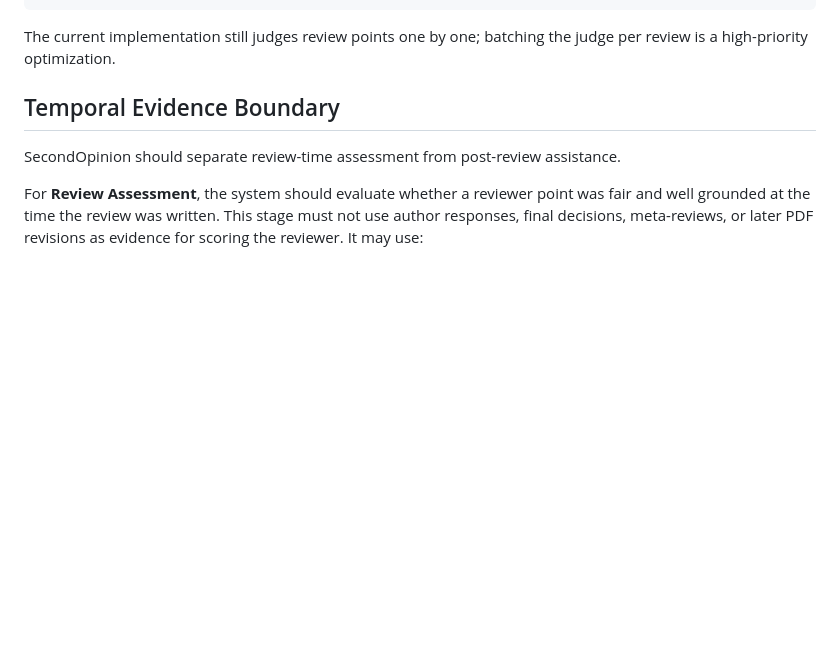
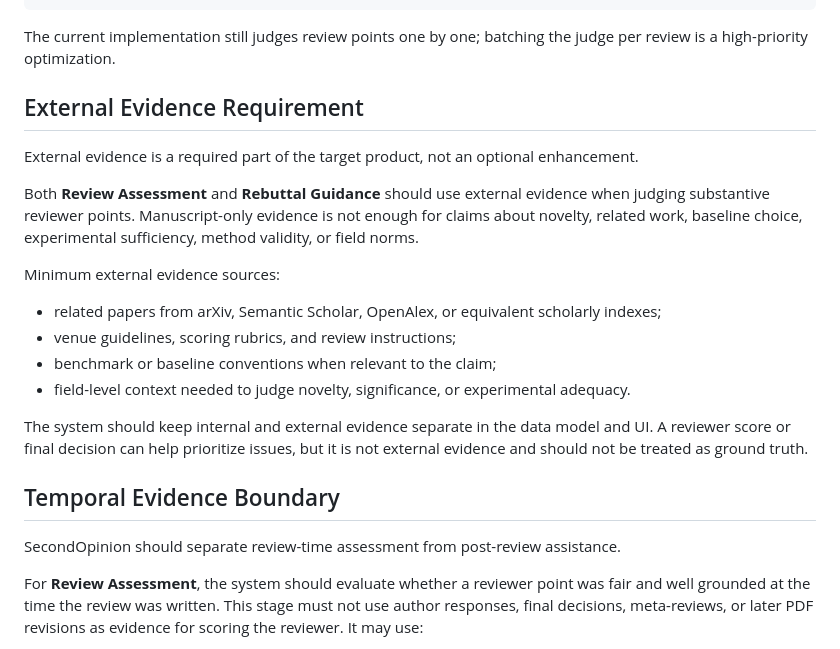
Before and after one commit to Yongwen12/SecondOpinion, a Markdown page: docs/secondopinion-mvp-design-notes.md, the part around the change. Rendered like a GitHub page; blank space fills up the shorter version.

````diff
--- a/docs/secondopinion-mvp-design-notes.md
+++ b/docs/secondopinion-mvp-design-notes.md
@@ -48,6 +48,21 @@ per review:
 ```
 
 The current implementation still judges review points one by one; batching the judge per review is a high-priority optimization.
+
+## External Evidence Requirement
+
+External evidence is a required part of the target product, not an optional enhancement.
+
+Both **Review Assessment** and **Rebuttal Guidance** should use external evidence when judging substantive reviewer points. Manuscript-only evidence is not enough for claims about novelty, related work, baseline choice, experimental sufficiency, method validity, or field norms.
+
+Minimum external evidence sources:
+
+- related papers from arXiv, Semantic Scholar, OpenAlex, or equivalent scholarly indexes;
+- venue guidelines, scoring rubrics, and review instructions;
+- benchmark or baseline conventions when relevant to the claim;
+- field-level context needed to judge novelty, significance, or experimental adequacy.
+
+The system should keep internal and external evidence separate in the data model and UI. A reviewer score or final decision can help prioritize issues, but it is not external evidence and should not be treated as ground truth.
 
 ## Temporal Evidence Boundary
 
````
Also changed, not shown: README.md (+3 -1 lines).
